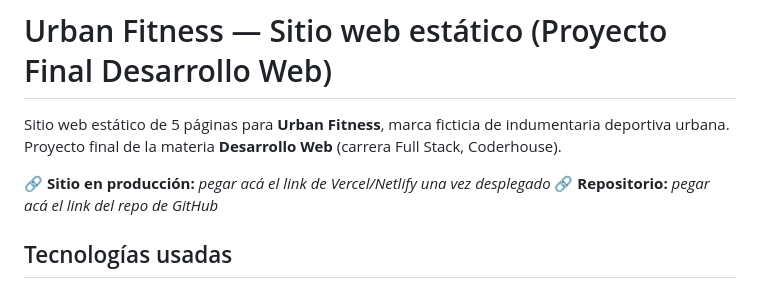
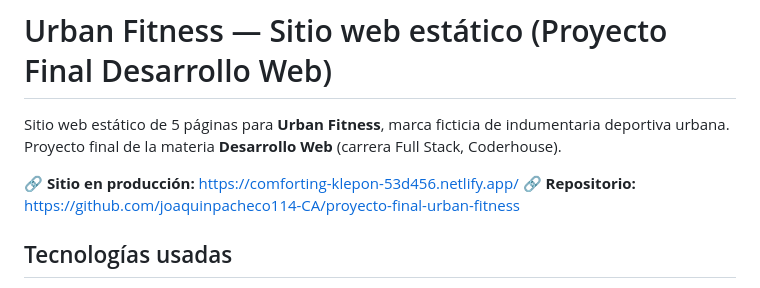
Before and after one commit to joaquinpacheco114-CA/proyecto-final-urban-fitness, a Markdown page: README.md, the part around the change. Rendered like a GitHub page.

```diff
--- a/README.md
+++ b/README.md
@@ -2,8 +2,8 @@
 
 Sitio web estático de 5 páginas para **Urban Fitness**, marca ficticia de indumentaria deportiva urbana. Proyecto final de la materia **Desarrollo Web** (carrera Full Stack, Coderhouse).
 
-🔗 **Sitio en producción:** _pegar acá el link de Vercel/Netlify una vez desplegado_
-🔗 **Repositorio:** _pegar acá el link del repo de GitHub_
+🔗 **Sitio en producción:** https://comforting-klepon-53d456.netlify.app/
+🔗 **Repositorio:** https://github.com/joaquinpacheco114-CA/proyecto-final-urban-fitness
 
 ## Tecnologías usadas
 
```
